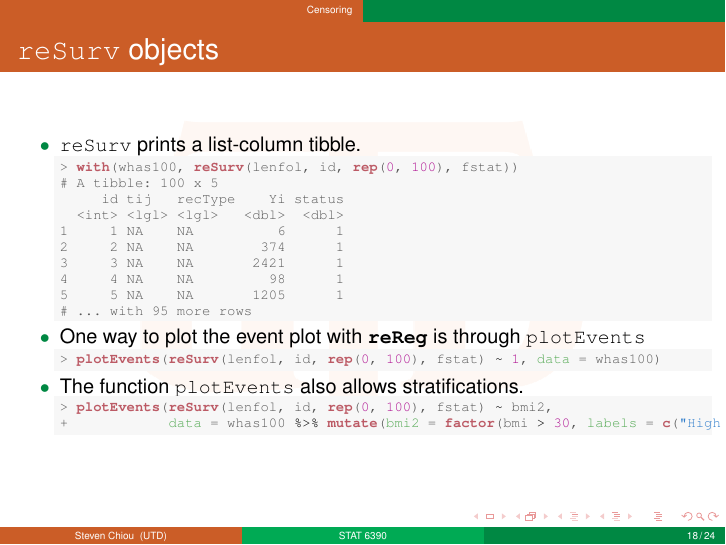
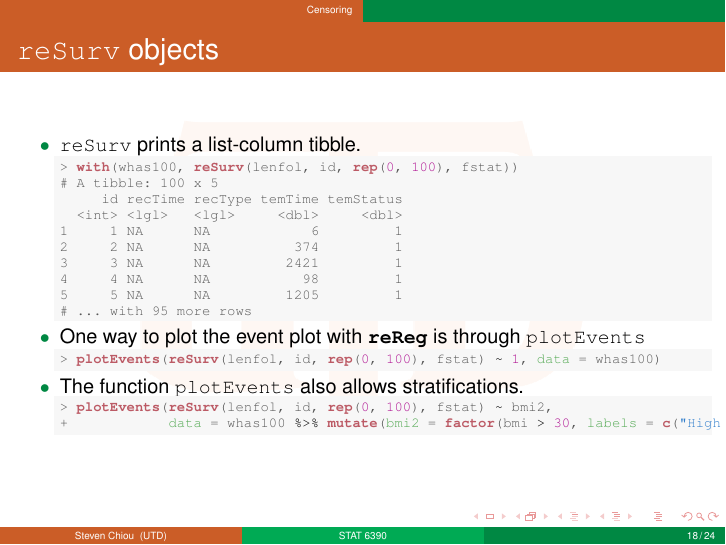
Before and after one commit to zxynj/stat6390, LaTeX slides (notes/note1.tex): page 18 of 24. Compiled offline with pdfLaTeX.

Commit message:
updated reReg package display

```diff
--- a/notes/note1.tex
+++ b/notes/note1.tex
@@ -580,13 +580,13 @@ NULL
 \end{alltt}
 \begin{verbatim}
 # A tibble: 100 x 5
-     id tij   recType    Yi status
-  <int> <lgl> <lgl>   <dbl>  <dbl>
-1     1 NA    NA          6      1
-2     2 NA    NA        374      1
-3     3 NA    NA       2421      1
-4     4 NA    NA         98      1
-5     5 NA    NA       1205      1
+     id recTime recType temTime temStatus
+  <int> <lgl>   <lgl>     <dbl>     <dbl>
+1     1 NA      NA            6         1
+2     2 NA      NA          374         1
+3     3 NA      NA         2421         1
+4     4 NA      NA           98         1
+5     5 NA      NA         1205         1
 # ... with 95 more rows
 \end{verbatim}
 \end{kframe}
```
Also changed, not shown: notes/note1.pdf.
